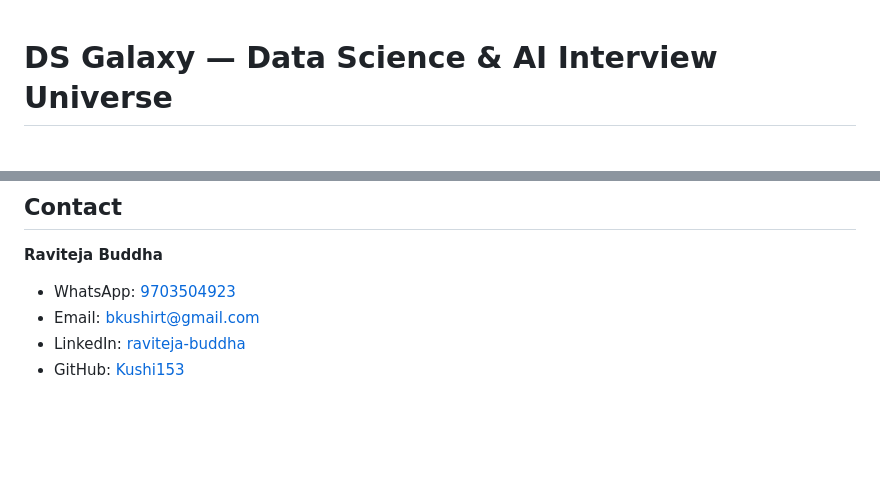
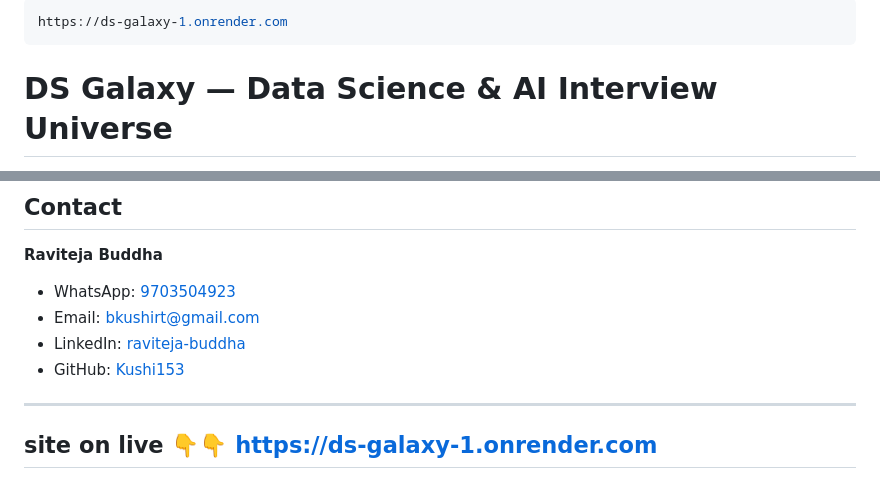
Before and after one commit to Kushi153/ds-galaxy, a Markdown page: README.md, 2 parts joined by grey strips. GitHub-like rendering; blank space fills up the shorter version.

Commit message:
Update README with live site link
Added live site link to the README file.

```diff
--- a/README.md
+++ b/README.md
@@ -1,3 +1,8 @@
+---
+https://ds-galaxy-1.onrender.com
+---
+
+
 # DS Galaxy — Data Science & AI Interview Universe
 
 An interactive **3D educational platform** for Data Science and AI Engineering interview preparation. Every question is a glowing planet orbiting its topic ring in a full 3D galaxy — click a planet to open the question with its model answer, practice your own answer and get an instant review, and ask **RAVI** (the built-in tutor chatbot) whenever you are stuck.
@@ -117,3 +122,8 @@ Set `GEMINI_API_KEY` in the backend's environment and restart it — evaluation
 - Email: [bkushirt@gmail.com](https://mail.google.com/mail/?view=cm&fs=1&to=bkushirt@gmail.com)
 - LinkedIn: [raviteja-buddha](https://www.linkedin.com/in/raviteja-buddha-7a9279244)
 - GitHub: [Kushi153](https://github.com/Kushi153)
+
+---
+site on live 👇👇
+https://ds-galaxy-1.onrender.com
+---
```
